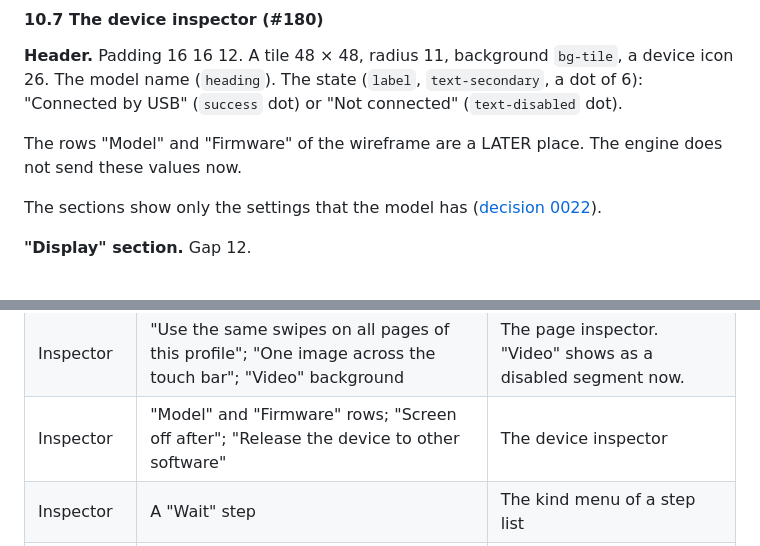
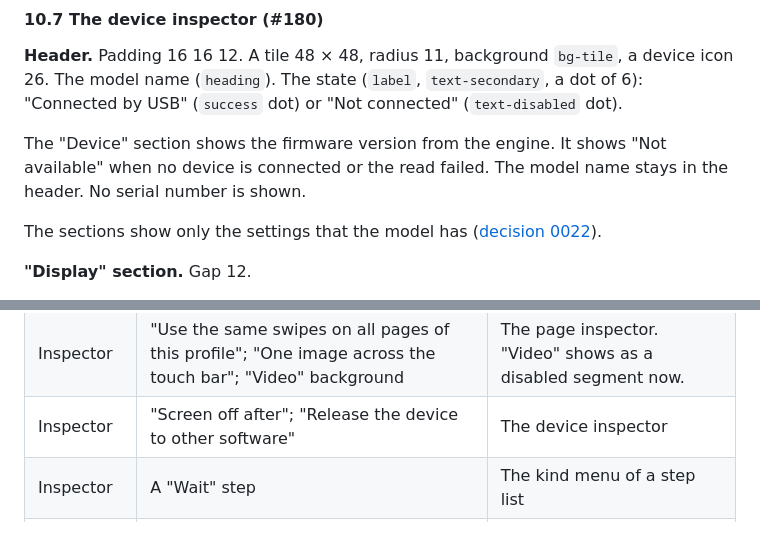
Before and after one commit to shantanugoel/OpenCraft, a Markdown page: docs/decisions/0029-window-layout.md, 2 parts joined by grey strips. GitHub-like rendering.

```diff
--- a/docs/decisions/0029-window-layout.md
+++ b/docs/decisions/0029-window-layout.md
@@ -971,8 +971,9 @@ image across the touch bar", "Knob light colours for this page".
 (`label`, `text-secondary`, a dot of 6): "Connected by USB" (`success` dot)
 or "Not connected" (`text-disabled` dot).
 
-The rows "Model" and "Firmware" of the wireframe are a LATER place. The
-engine does not send these values now.
+The "Device" section shows the firmware version from the engine. It shows
+"Not available" when no device is connected or the read failed. The model
+name stays in the header. No serial number is shown.
 
 The sections show only the settings that the model has
 ([decision 0022](0022-device-settings-and-stop-state.md#the-descriptor)).
@@ -1519,7 +1520,7 @@ screen.
 | Inspector | "Show the level on bar panel *N*" | A row in the "Turn" card |
 | Inspector | The settings forms of a plug-in | Gesture cards, from the settings description (section 22, rule 4) |
 | Inspector | "Use the same swipes on all pages of this profile"; "One image across the touch bar"; "Video" background | The page inspector. "Video" shows as a disabled segment now. |
-| Inspector | "Model" and "Firmware" rows; "Screen off after"; "Release the device to other software" | The device inspector |
+| Inspector | "Screen off after"; "Release the device to other software" | The device inspector |
 | Inspector | A "Wait" step | The kind menu of a step list |
 | Library | Filters "Icons", "Backgrounds", "Starter pages"; icon packs; video backgrounds | The chip row (section 11) |
 | Library | "Open a folder", "Wait"; a group for each plug-in, with "Browse plug-ins…" | Rows and groups (section 11) |
```
Also changed, not shown: docs/user/controls.md (+5 -1 lines), docs/user/images/device-settings.png, 9 other files.
